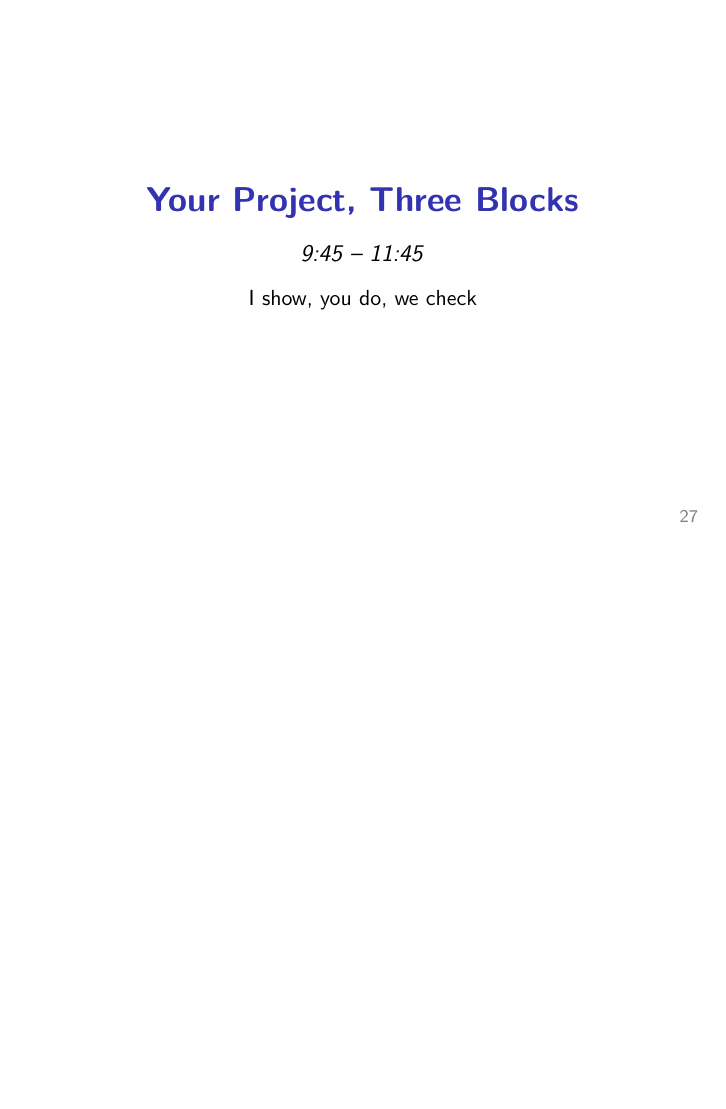
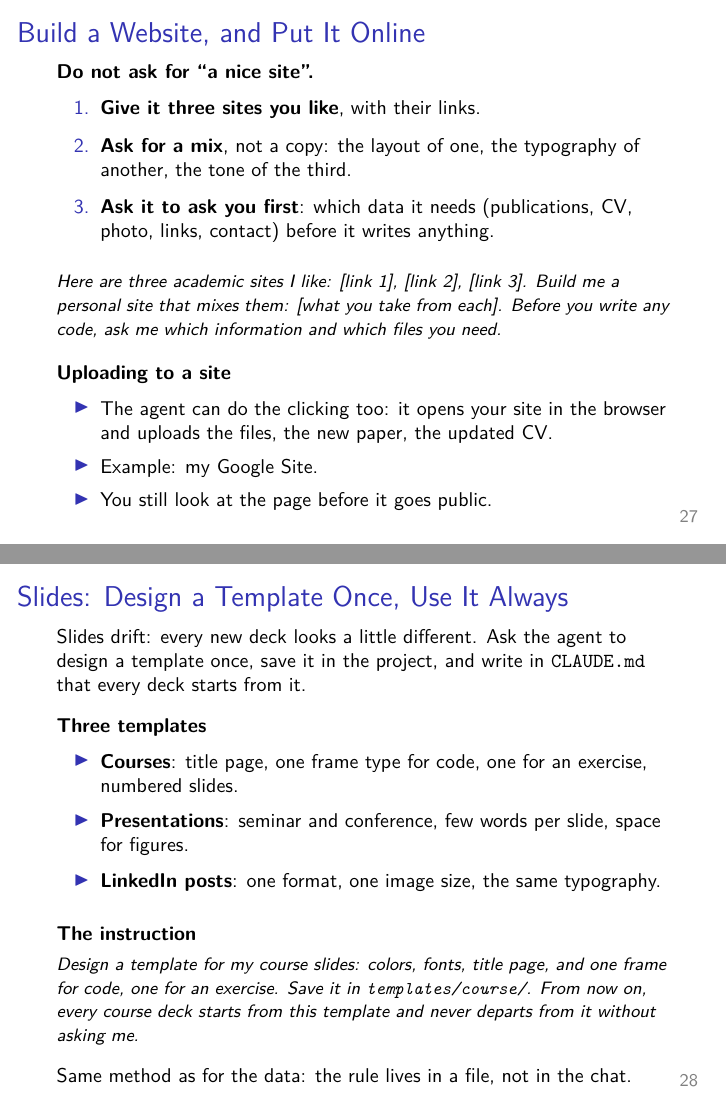
Before and after one commit to subtilhugo/uzh-llm-socsci-2026, LaTeX slides (sessions/02/slides_s2.tex): page 27 of 38 before the commit and pages 27 and 28 of 41 after it, the two joined at a grey line, the shorter picture padded with empty space. Compiled offline with pdfLaTeX.

Commit message:
Session 2 slides: website, slide templates, Claude for Science

```diff
--- a/sessions/02/slides_s2.tex
+++ b/sessions/02/slides_s2.tex
@@ -611,3 +611,57 @@ Save on context. Never on reasoning for what enters the paper.
 
 \end{frame}
 
+\begin{frame}{\chg{Build a Website, and Put It Online}}
+
+\small
+\textbf{\chg{Do not ask for ``a nice site''.}}
+\begin{enumerate}
+    \setlength{\itemsep}{4pt}
+    \item \chg{\textbf{Give it three sites you like}, with their links.}
+    \item \chg{\textbf{Ask for a mix}, not a copy: the layout of one, the typography of another, the tone of the third.}
+    \item \chg{\textbf{Ask it to ask you first}: which data it needs (publications, CV, photo, links, contact) before it writes anything.}
+\end{enumerate}
+
+\vspace{0.25cm}
+
+{\footnotesize \chg{\textit{Here are three academic sites I like: [link 1], [link 2], [link 3]. Build me a personal site that mixes them: [what you take from each]. Before you write any code, ask me which information and which files you need.}}}
+
+\vspace{0.35cm}
+
+\textbf{\chg{Uploading to a site}}
+\begin{itemize}
+    \setlength{\itemsep}{2pt}
+    \item \chg{The agent can do the clicking too: it opens your site in the browser and uploads the files, the new paper, the updated CV.}
+    \item \chg{Example: my Google Site.}
+    \item \chg{You still look at the page before it goes public.}
+\end{itemize}
+
+\end{frame}
+
+\begin{frame}{\chg{Slides: Design a Template Once, Use It Always}}
+
+\small
+\chg{Slides drift: every new deck looks a little different. Ask the agent to design a template once, save it in the project, and write in \texttt{CLAUDE.md} that every deck starts from it.}
+
+\vspace{0.3cm}
+
+\textbf{\chg{Three templates}}
+\begin{itemize}
+    \setlength{\itemsep}{3pt}
+    \item \chg{\textbf{Courses}: title page, one frame type for code, one for an exercise, numbered slides.}
+    \item \chg{\textbf{Presentations}: seminar and conference, few words per slide, space for figures.}
+    \item \chg{\textbf{LinkedIn posts}: one format, one image size, the same typography.}
+\end{itemize}
+
+\vspace{0.3cm}
+
+\textbf{\chg{The instruction}}
+
+\vspace{0.1cm}
+{\footnotesize \chg{\textit{Design a template for my course slides: colors, fonts, title page, and one frame for code, one for an exercise. Save it in \texttt{templates/course/}. From now on, every course deck starts from this template and never departs from it without asking me.}}}
+
+\vspace{0.3cm}
+
+\chg{Same method as for the data: the rule lives in a file, not in the chat.}
+
+\end{frame}
```
Also changed, not shown: sessions/02/slides_s2.pdf, sessions/02/slides_s2.tex (19 more changed lines).
